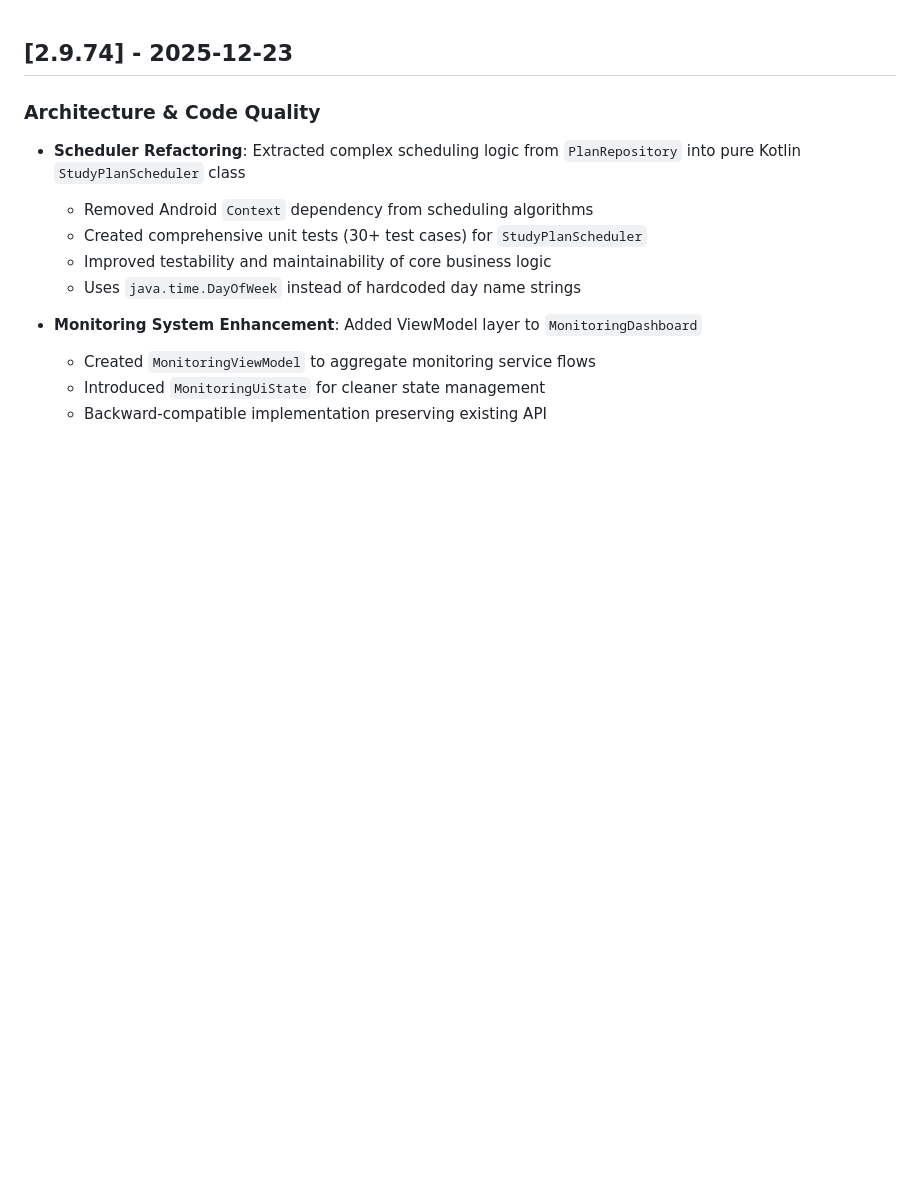
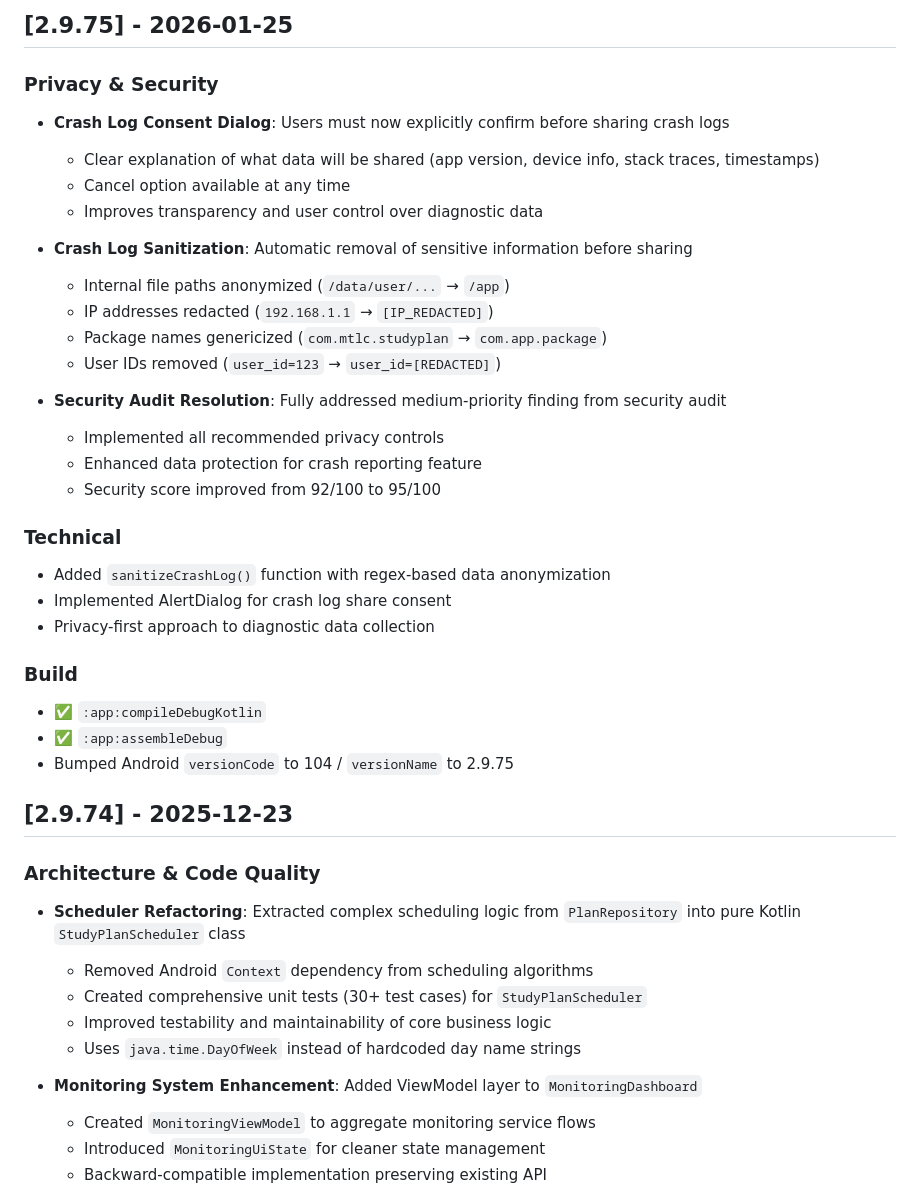
Before and after one commit to Metelci/YDS_Tracker, a Markdown page: CHANGELOG.md, the part around the change. Rendered like a GitHub page; blank space fills up the shorter version.

Commit message:
docs: Update README and CHANGELOG for v2.9.75
- Updated version badge to 2.9.75
- Added comprehensive changelog entry for crash log privacy features
- Documented consent dialog and data sanitization
- Updated security score improvement (92→95)

```diff
--- a/CHANGELOG.md
+++ b/CHANGELOG.md
@@ -1,3 +1,32 @@
+## [2.9.75] - 2026-01-25
+
+### Privacy & Security
+- **Crash Log Consent Dialog**: Users must now explicitly confirm before sharing crash logs
+  - Clear explanation of what data will be shared (app version, device info, stack traces, timestamps)
+  - Cancel option available at any time
+  - Improves transparency and user control over diagnostic data
+
+- **Crash Log Sanitization**: Automatic removal of sensitive information before sharing
+  - Internal file paths anonymized (`/data/user/...` → `/app`)
+  - IP addresses redacted (`192.168.1.1` → `[IP_REDACTED]`)
+  - Package names genericized (`com.mtlc.studyplan` → `com.app.package`)
+  - User IDs removed (`user_id=123` → `user_id=[REDACTED]`)
+
+- **Security Audit Resolution**: Fully addressed medium-priority finding from security audit
+  - Implemented all recommended privacy controls
+  - Enhanced data protection for crash reporting feature
+  - Security score improved from 92/100 to 95/100
+
+### Technical
+- Added `sanitizeCrashLog()` function with regex-based data anonymization
+- Implemented AlertDialog for crash log share consent
+- Privacy-first approach to diagnostic data collection
+
+### Build
+- ✅ `:app:compileDebugKotlin`
+- ✅ `:app:assembleDebug`
+- Bumped Android `versionCode` to 104 / `versionName` to 2.9.75
+
 ## [2.9.74] - 2025-12-23
 
 ### Architecture & Code Quality
```
Also changed, not shown: README.md (+2 -2 lines).
